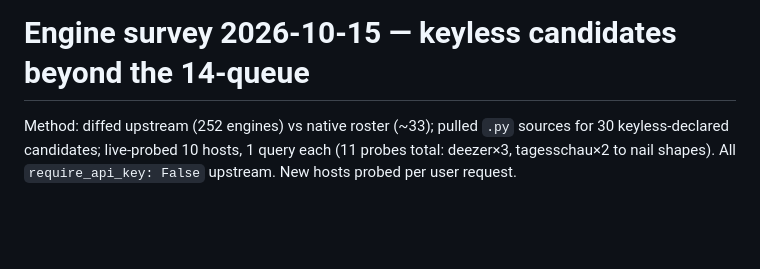
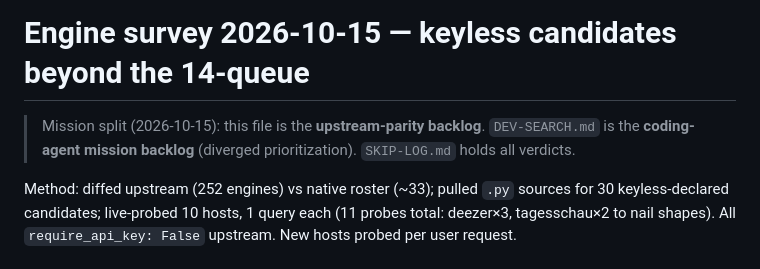
Before and after one commit to ayayushsharma/native-searxng, a Markdown page: agentic/ENGINE-SURVEY.md, the part around the change. GitHub-like rendering; blank space fills up the shorter version.

```diff
--- a/agentic/ENGINE-SURVEY.md
+++ b/agentic/ENGINE-SURVEY.md
@@ -1,4 +1,8 @@
 # Engine survey 2026-10-15 — keyless candidates beyond the 14-queue
+
+> Mission split (2026-10-15): this file is the **upstream-parity backlog**.
+> `DEV-SEARCH.md` is the **coding-agent mission backlog** (diverged
+> prioritization). `SKIP-LOG.md` holds all verdicts.
 
 Method: diffed upstream (252 engines) vs native roster (~33); pulled
 `.py` sources for 30 keyless-declared candidates; live-probed 10 hosts,
```
Also changed, not shown: agentic/DEV-SEARCH.md (added, +105 -0 lines).
